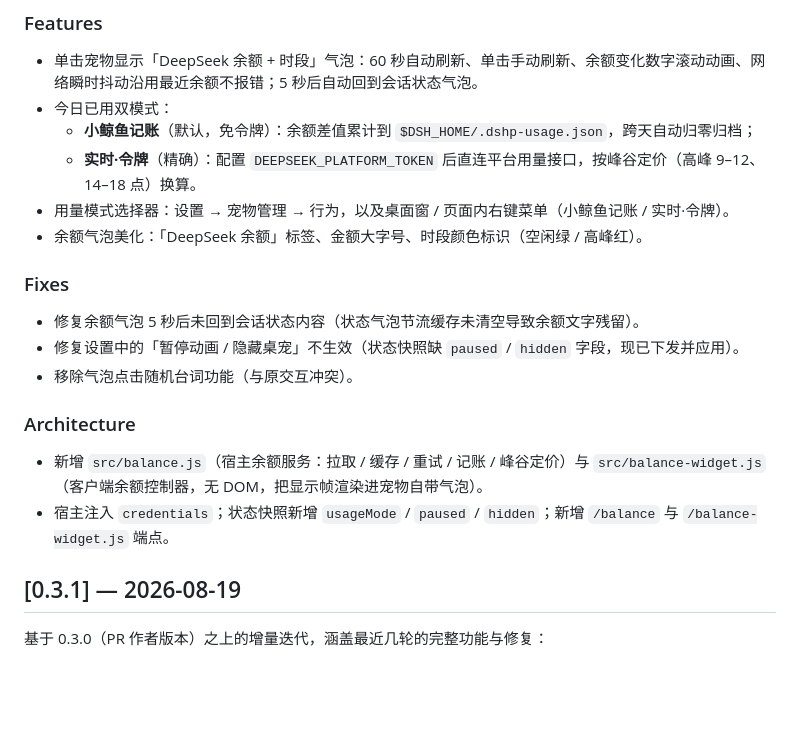
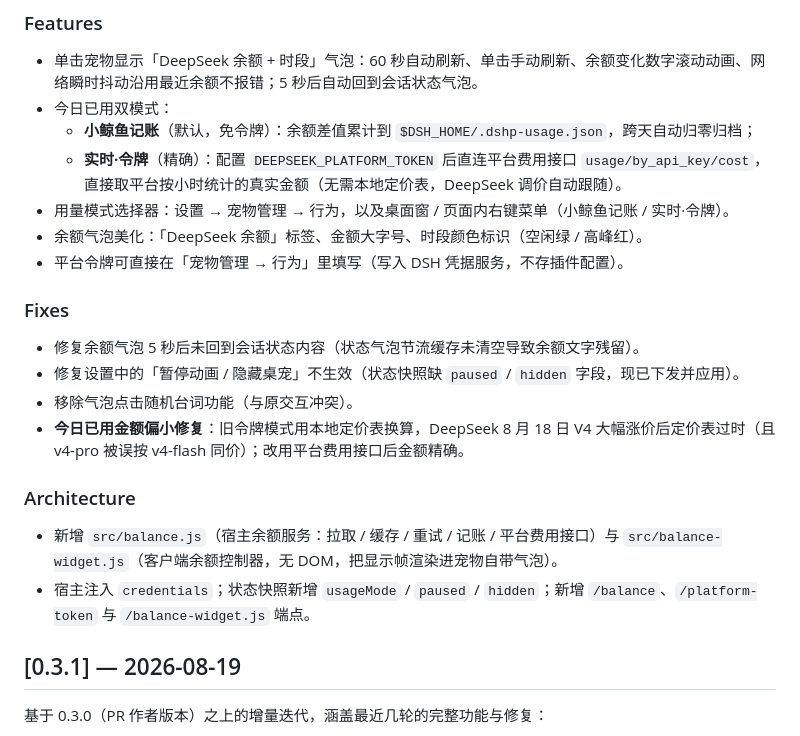
Before and after one commit to Gin-7/dsh-pet-remielle, a Markdown page: CHANGELOG.md, the part around the change. Rendered like a GitHub page; blank space fills up the shorter version.

```diff
--- a/CHANGELOG.md
+++ b/CHANGELOG.md
@@ -8,18 +8,20 @@
 - 单击宠物显示「DeepSeek 余额 + 时段」气泡：60 秒自动刷新、单击手动刷新、余额变化数字滚动动画、网络瞬时抖动沿用最近余额不报错；5 秒后自动回到会话状态气泡。
 - 今日已用双模式：
   - **小鲸鱼记账**（默认，免令牌）：余额差值累计到 `$DSH_HOME/.dshp-usage.json`，跨天自动归零归档；
-  - **实时·令牌**（精确）：配置 `DEEPSEEK_PLATFORM_TOKEN` 后直连平台用量接口，按峰谷定价（高峰 9–12、14–18 点）换算。
+  - **实时·令牌**（精确）：配置 `DEEPSEEK_PLATFORM_TOKEN` 后直连平台费用接口 `usage/by_api_key/cost`，直接取平台按小时统计的真实金额（无需本地定价表，DeepSeek 调价自动跟随）。
 - 用量模式选择器：设置 → 宠物管理 → 行为，以及桌面窗 / 页面内右键菜单（小鲸鱼记账 / 实时·令牌）。
 - 余额气泡美化：「DeepSeek 余额」标签、金额大字号、时段颜色标识（空闲绿 / 高峰红）。
+- 平台令牌可直接在「宠物管理 → 行为」里填写（写入 DSH 凭据服务，不存插件配置）。
 
 ### Fixes
 - 修复余额气泡 5 秒后未回到会话状态内容（状态气泡节流缓存未清空导致余额文字残留）。
 - 修复设置中的「暂停动画 / 隐藏桌宠」不生效（状态快照缺 `paused` / `hidden` 字段，现已下发并应用）。
 - 移除气泡点击随机台词功能（与原交互冲突）。
+- **今日已用金额偏小修复**：旧令牌模式用本地定价表换算，DeepSeek 8 月 18 日 V4 大幅涨价后定价表过时（且 v4-pro 被误按 v4-flash 同价）；改用平台费用接口后金额精确。
 
 ### Architecture
-- 新增 `src/balance.js`（宿主余额服务：拉取 / 缓存 / 重试 / 记账 / 峰谷定价）与 `src/balance-widget.js`（客户端余额控制器，无 DOM，把显示帧渲染进宠物自带气泡）。
-- 宿主注入 `credentials`；状态快照新增 `usageMode` / `paused` / `hidden`；新增 `/balance` 与 `/balance-widget.js` 端点。
+- 新增 `src/balance.js`（宿主余额服务：拉取 / 缓存 / 重试 / 记账 / 平台费用接口）与 `src/balance-widget.js`（客户端余额控制器，无 DOM，把显示帧渲染进宠物自带气泡）。
+- 宿主注入 `credentials`；状态快照新增 `usageMode` / `paused` / `hidden`；新增 `/balance`、`/platform-token` 与 `/balance-widget.js` 端点。
 
 ## [0.3.1] — 2026-08-19
 
```
Also changed, not shown: README-EN.md (+2 -4 lines), README.md (+4 -6 lines).
